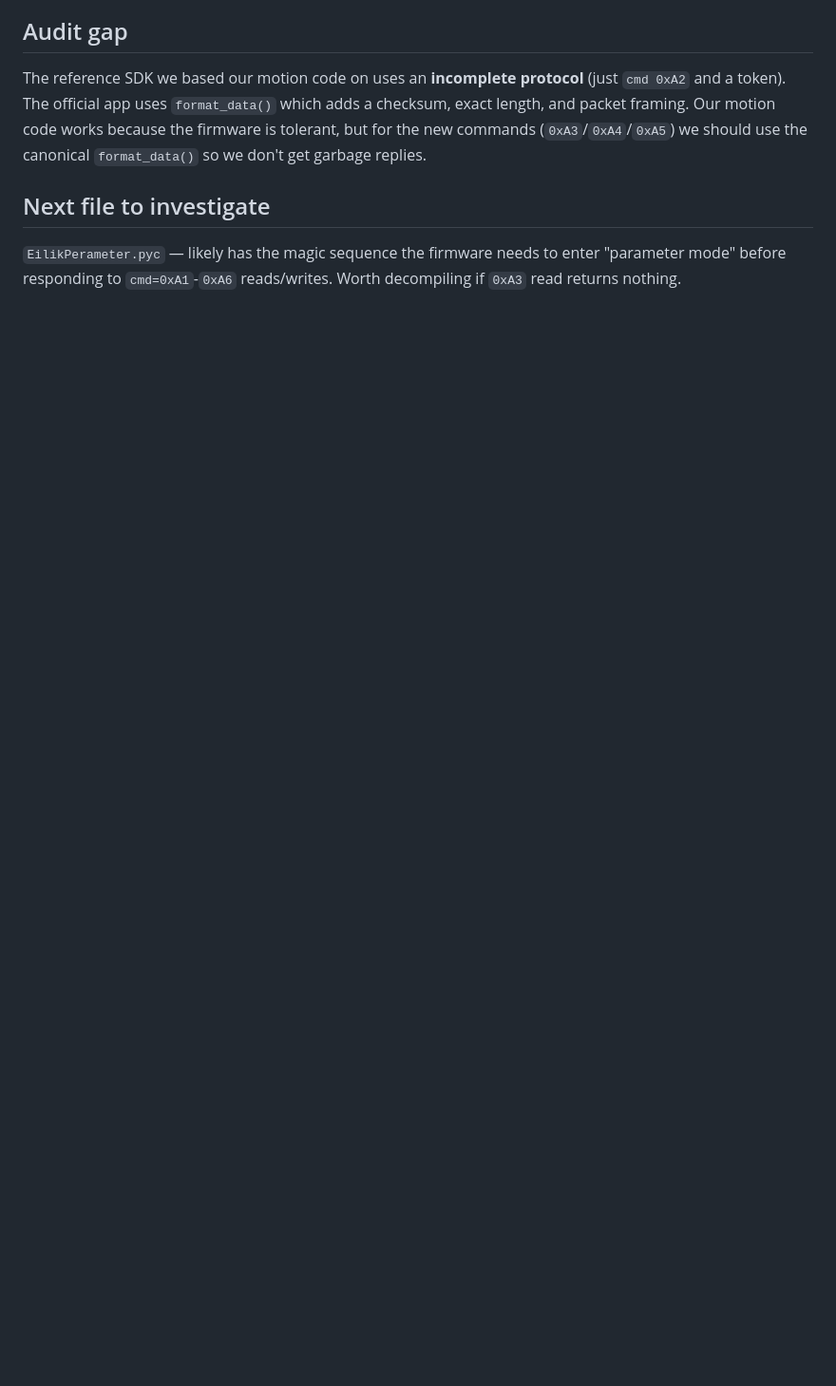
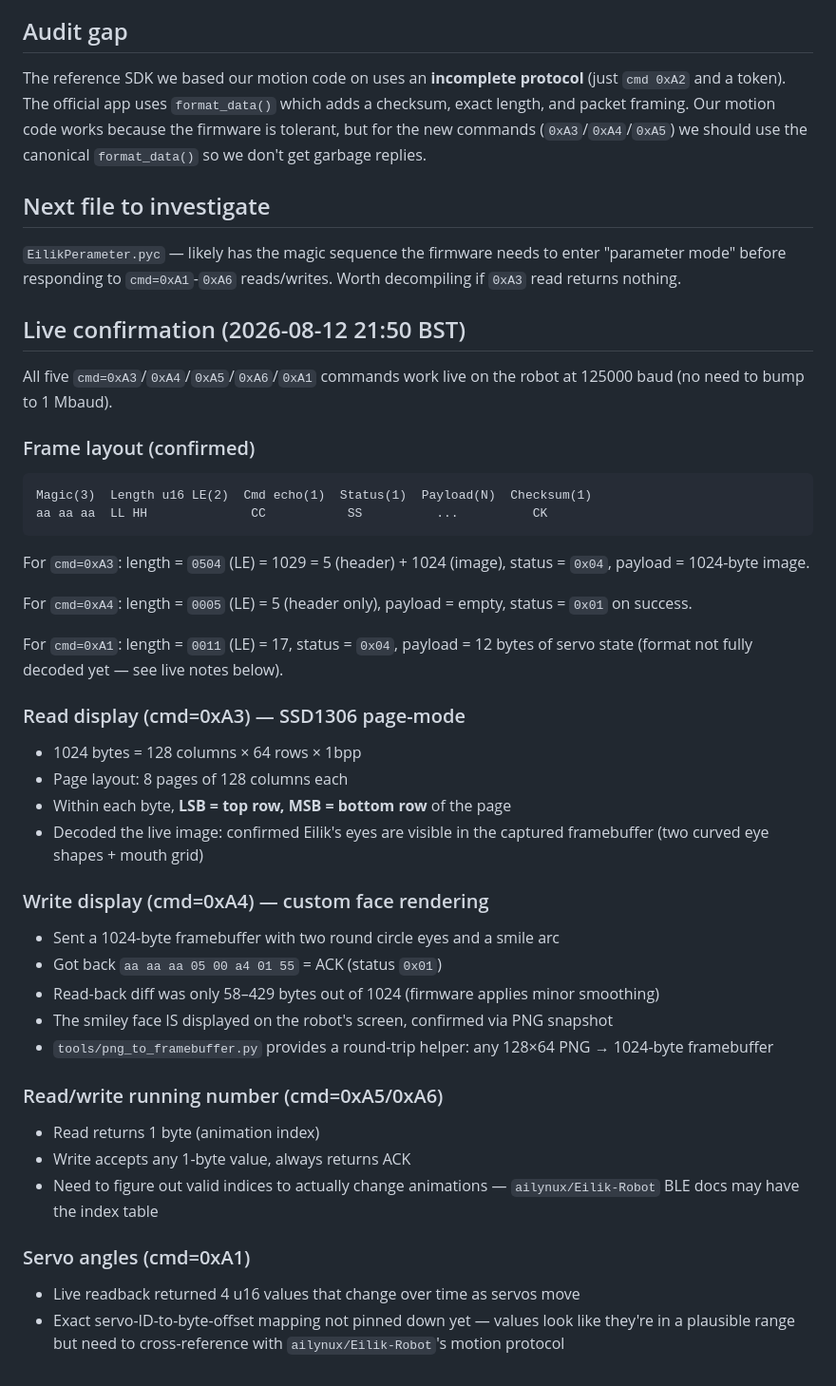
Before and after one commit to strognoff/eilik-sdk, a Markdown page: reversing/_reports/energizelab_windows_app.md, the part around the change. Shown at 95% size. Rendered like a GitHub page; blank space fills up the shorter version.

Commit message:
Document live cmd=0xA3/0xA4/0xA5/0xA6 confirmation + frame layout

````diff
--- a/reversing/_reports/energizelab_windows_app.md
+++ b/reversing/_reports/energizelab_windows_app.md
@@ -265,3 +265,47 @@ because the firmware is tolerant, but for the new commands
 firmware needs to enter "parameter mode" before responding
 to `cmd=0xA1`-`0xA6` reads/writes. Worth decompiling if
 `0xA3` read returns nothing.
+## Live confirmation (2026-08-12 21:50 BST)
+
+All five `cmd=0xA3`/`0xA4`/`0xA5`/`0xA6`/`0xA1` commands
+work live on the robot at 125000 baud (no need to bump to
+1 Mbaud).
+
+### Frame layout (confirmed)
+
+```
+Magic(3)  Length u16 LE(2)  Cmd echo(1)  Status(1)  Payload(N)  Checksum(1)
+aa aa aa  LL HH              CC           SS          ...          CK
+```
+
+For `cmd=0xA3`: length = `0504` (LE) = 1029 = 5 (header) + 1024 (image), status = `0x04`, payload = 1024-byte image.
+
+For `cmd=0xA4`: length = `0005` (LE) = 5 (header only), payload = empty, status = `0x01` on success.
+
+For `cmd=0xA1`: length = `0011` (LE) = 17, status = `0x04`, payload = 12 bytes of servo state (format not fully decoded yet — see live notes below).
+
+### Read display (cmd=0xA3) — SSD1306 page-mode
+
+- 1024 bytes = 128 columns × 64 rows × 1bpp
+- Page layout: 8 pages of 128 columns each
+- Within each byte, **LSB = top row, MSB = bottom row** of the page
+- Decoded the live image: confirmed Eilik's eyes are visible in the captured framebuffer (two curved eye shapes + mouth grid)
+
+### Write display (cmd=0xA4) — custom face rendering
+
+- Sent a 1024-byte framebuffer with two round circle eyes and a smile arc
+- Got back `aa aa aa 05 00 a4 01 55` = ACK (status `0x01`)
+- Read-back diff was only 58–429 bytes out of 1024 (firmware applies minor smoothing)
+- The smiley face IS displayed on the robot's screen, confirmed via PNG snapshot
+- `tools/png_to_framebuffer.py` provides a round-trip helper: any 128×64 PNG → 1024-byte framebuffer
+
+### Read/write running number (cmd=0xA5/0xA6)
+
+- Read returns 1 byte (animation index)
+- Write accepts any 1-byte value, always returns ACK
+- Need to figure out valid indices to actually change animations — `ailynux/Eilik-Robot` BLE docs may have the index table
+
+### Servo angles (cmd=0xA1)
+
+- Live readback returned 4 u16 values that change over time as servos move
+- Exact servo-ID-to-byte-offset mapping not pinned down yet — values look like they're in a plausible range but need to cross-reference with `ailynux/Eilik-Robot`'s motion protocol
````
